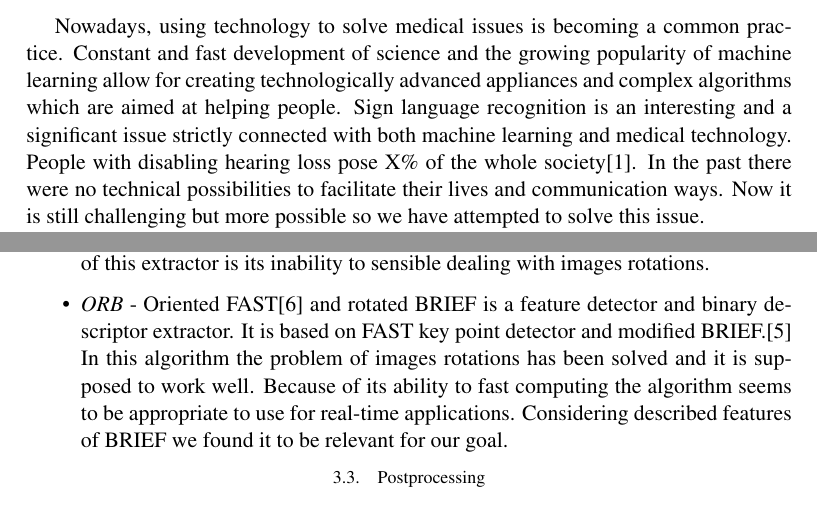
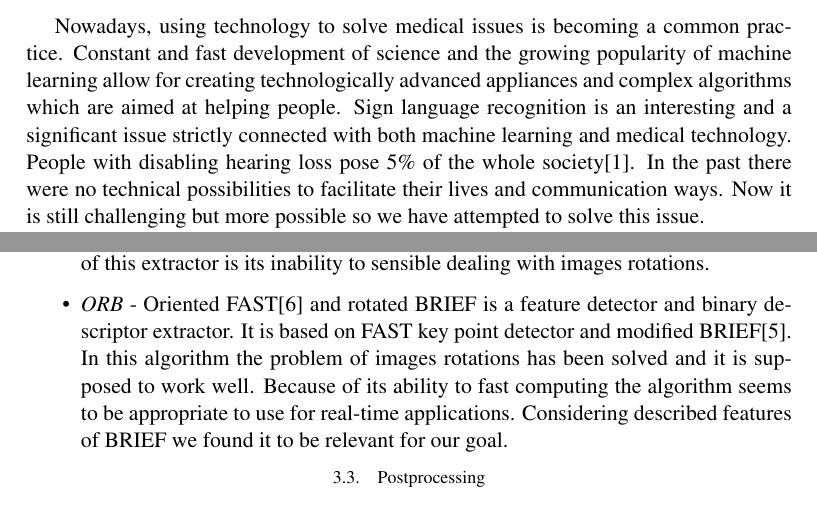
Before and after one commit to ybaa/ASL-Recognition, a LaTeX document (article/asl.tex): two parts of pages 1 and 3 of 8, joined at a grey line, cut so that both start at the same text. Compiled offline with pdfLaTeX.

Commit message:
small improement

```diff
--- a/article/asl.tex
+++ b/article/asl.tex
@@ -52,7 +52,7 @@
 
 \section{INTRODUCTION}
 
-	Nowadays, using technology to solve medical issues is becoming a common practice. Constant and fast development of science and the growing popularity of machine learning allow for creating technologically advanced appliances and complex algorithms which are aimed at helping people. Sign language recognition is an interesting and a significant issue strictly connected with both machine learning and medical technology. People with disabling hearing loss pose X\% of the whole society\cite{DEAF}. In the past there were no technical possibilities to facilitate their lives and communication ways. Now it is still challenging but more possible so we have attempted to solve this issue.
+	Nowadays, using technology to solve medical issues is becoming a common practice. Constant and fast development of science and the growing popularity of machine learning allow for creating technologically advanced appliances and complex algorithms which are aimed at helping people. Sign language recognition is an interesting and a significant issue strictly connected with both machine learning and medical technology. People with disabling hearing loss pose 5\% of the whole society\cite{DEAF}. In the past there were no technical possibilities to facilitate their lives and communication ways. Now it is still challenging but more possible so we have attempted to solve this issue.
 
 	In this work, we decided to experiment with different features extraction and learning algorithms and pay particular attention to image processing. Moreover the scope of this work includes also checking the impact of background and hands rotations on received accuracy based on use of two completely different data sets.
 
@@ -120,7 +120,7 @@ In this research, three different features extractors from \textit{ski-image} li
 
 	\item \textit{BRIEF} - Binary Robust Independent Elementary Features is an efficient feature point descriptor. It is highly discriminative even when using relatively few bits and is computed using simple intensity difference tests\cite{BRIEF}. The main disadvantage of this extractor is its inability to sensible dealing with images rotations.
 
-	\item \textit{ORB} - Oriented FAST\cite{FAST} and rotated BRIEF is a feature detector and binary descriptor extractor. It is based on FAST key point detector and modified BRIEF.\cite{ORB} In this algorithm the problem of images rotations has been solved and it is supposed to work well. Because of its ability to fast computing the algorithm seems to be appropriate to use for real-time applications. Considering described features of BRIEF we found it to be relevant for our goal.
+	\item \textit{ORB} - Oriented FAST\cite{FAST} and rotated BRIEF is a feature detector and binary descriptor extractor. It is based on FAST key point detector and modified BRIEF\cite{ORB}. In this algorithm the problem of images rotations has been solved and it is supposed to work well. Because of its ability to fast computing the algorithm seems to be appropriate to use for real-time applications. Considering described features of BRIEF we found it to be relevant for our goal.
 \end{itemize}
 
 \subsection{Postprocessing}
```
